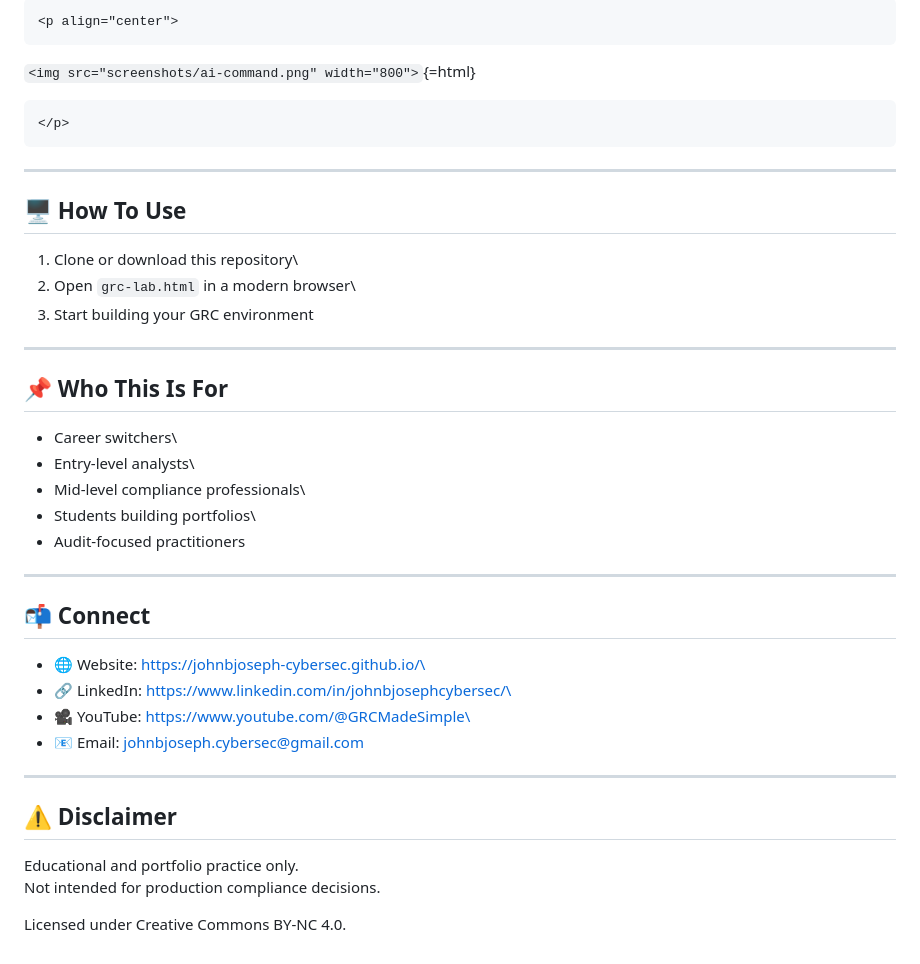
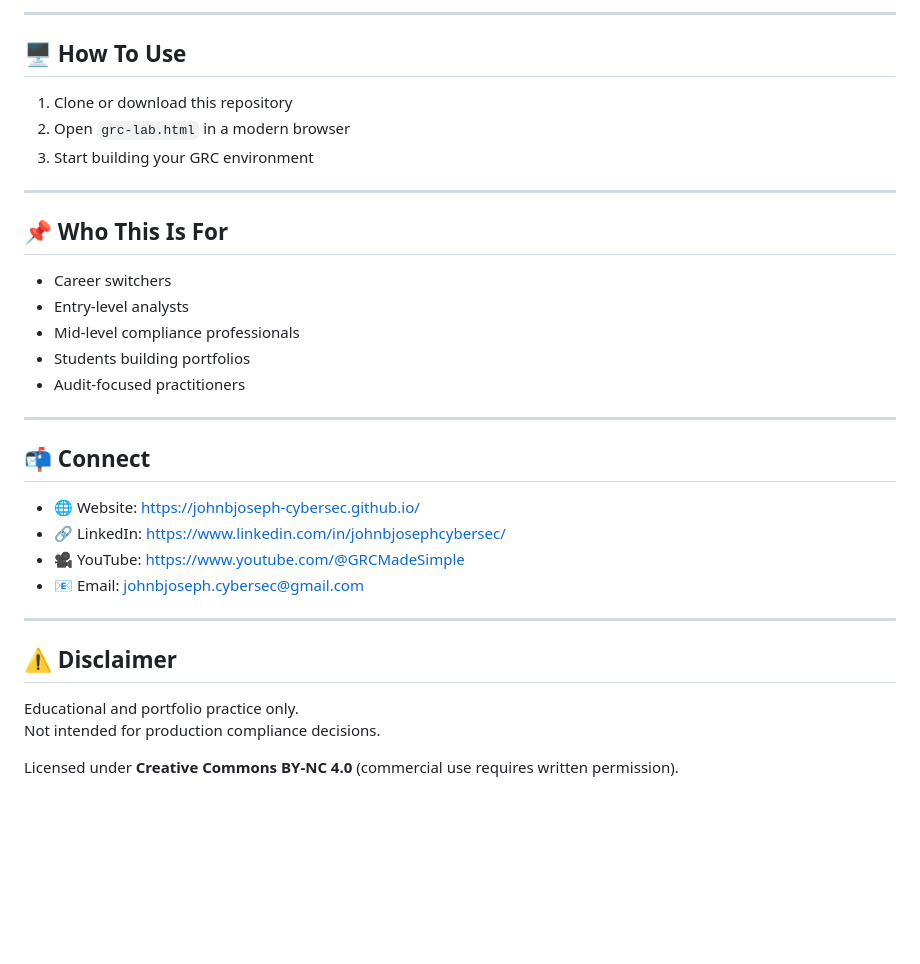
Before and after one commit to Johnbjoseph-cybersec/Johnbjoseph-cybersec.github.io, a Markdown page: README.md, the part around one of its changes. GitHub-like rendering; blank space fills up the shorter version.

````diff
--- a/README.md
+++ b/README.md
@@ -155,44 +109,36 @@ Launched February 2026\
 
-```{=html}
-<p align="center">
-```
-`<img src="screenshots/ai-command.png" width="800">`{=html}
-```{=html}
-</p>
-```
-
-------------------------------------------------------------------------
+---
 
 ## 🖥️ How To Use
 
-1.  Clone or download this repository\
-2.  Open `grc-lab.html` in a modern browser\
-3.  Start building your GRC environment
+1. Clone or download this repository
+2. Open `grc-lab.html` in a modern browser
+3. Start building your GRC environment
 
-------------------------------------------------------------------------
+---
 
 ## 📌 Who This Is For
 
--   Career switchers\
--   Entry-level analysts\
--   Mid-level compliance professionals\
--   Students building portfolios\
--   Audit-focused practitioners
+- Career switchers
+- Entry-level analysts
+- Mid-level compliance professionals
+- Students building portfolios
+- Audit-focused practitioners
 
-------------------------------------------------------------------------
+---
 
 ## 📬 Connect
 
--   🌐 Website: https://johnbjoseph-cybersec.github.io/\
--   🔗 LinkedIn: https://www.linkedin.com/in/johnbjosephcybersec/\
--   🎥 YouTube: https://www.youtube.com/@GRCMadeSimple\
--   📧 Email: johnbjoseph.cybersec@gmail.com
+- 🌐 Website: https://johnbjoseph-cybersec.github.io/
+- 🔗 LinkedIn: https://www.linkedin.com/in/johnbjosephcybersec/
+- 🎥 YouTube: https://www.youtube.com/@GRCMadeSimple
+- 📧 Email: johnbjoseph.cybersec@gmail.com
 
-------------------------------------------------------------------------
+---
 
 ## ⚠️ Disclaimer
 
-Educational and portfolio practice only.\
+Educational and portfolio practice only.
 Not intended for production compliance decisions.
 
-Licensed under Creative Commons BY-NC 4.0.
+Licensed under **Creative Commons BY-NC 4.0** (commercial use requires written permission).
````
Also changed, not shown: other parts of README.md (+63 -109 lines).
